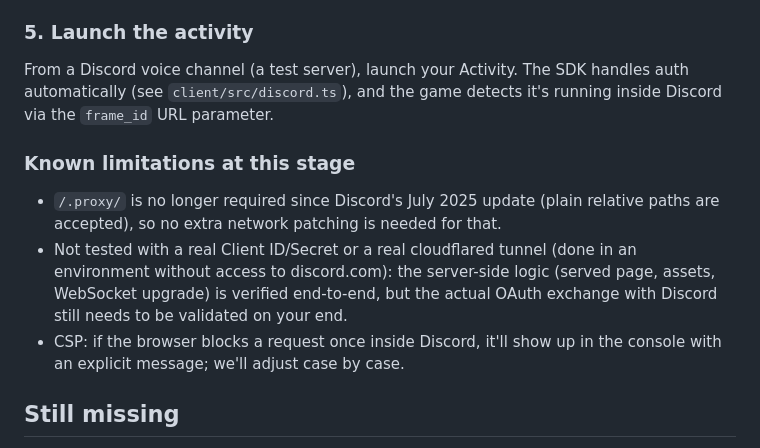
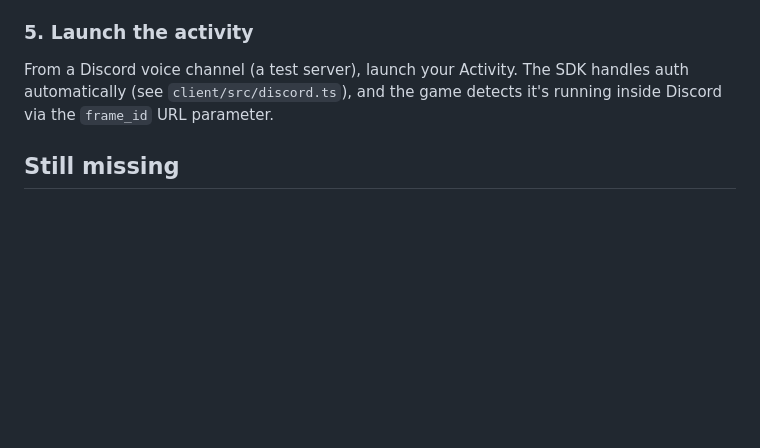
Before and after one commit to yamil-issa/kirby-samurai-web, a Markdown page: README.md, the part around the change. Drawn GitHub-style; blank space fills up the shorter version.

```diff
--- a/README.md
+++ b/README.md
@@ -87,12 +87,6 @@ This gives you a URL like `https://xxxx-yyyy.trycloudflare.com`. Note it down (i
 
 From a Discord voice channel (a test server), launch your Activity. The SDK handles auth automatically (see `client/src/discord.ts`), and the game detects it's running inside Discord via the `frame_id` URL parameter.
 
-### Known limitations at this stage
-
-- `/.proxy/` is no longer required since Discord's July 2025 update (plain relative paths are accepted), so no extra network patching is needed for that.
-- Not tested with a real Client ID/Secret or a real cloudflared tunnel (done in an environment without access to discord.com): the server-side logic (served page, assets, WebSocket upgrade) is verified end-to-end, but the actual OAuth exchange with Discord still needs to be validated on your end.
-- CSP: if the browser blocks a request once inside Discord, it'll show up in the console with an explicit message; we'll adjust case by case.
-
 ## Still missing
 
 - Real multi-room matchmaking / queue (currently: a single global room, MVP)
```
